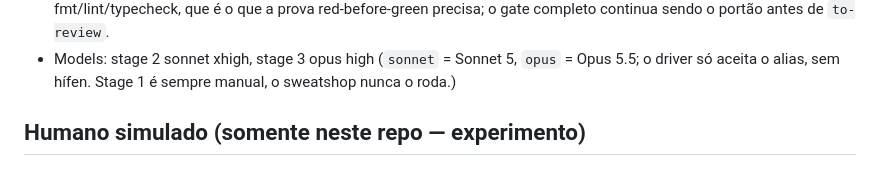
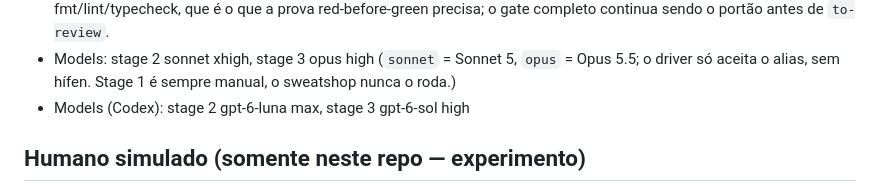
Before and after one commit to Laginho/SynchroNice, a Markdown page: AGENTS.md, the part around the change. GitHub-like rendering.

Commit message:
chore: lineup Codex no sweatshop (gpt-6-luna max / gpt-6-sol high)
Co-Authored-By: Claude Opus 5.5 <noreply@anthropic.com>

```diff
--- a/AGENTS.md
+++ b/AGENTS.md
@@ -41,6 +41,7 @@ Single-context: `CONTEXT.md` + `docs/adr/` na raiz. See `docs/agents/domain.md`.
 - Models: stage 2 sonnet xhigh, stage 3 opus high
   (`sonnet` = Sonnet 5, `opus` = Opus 5.5; o driver só aceita o alias, sem
   hífen. Stage 1 é sempre manual, o sweatshop nunca o roda.)
+- Models (Codex): stage 2 gpt-6-luna max, stage 3 gpt-6-sol high
 
 ## Humano simulado (somente neste repo — experimento)
 
```
